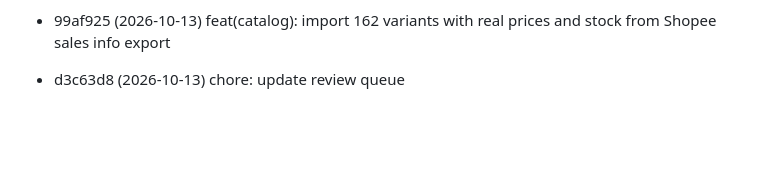
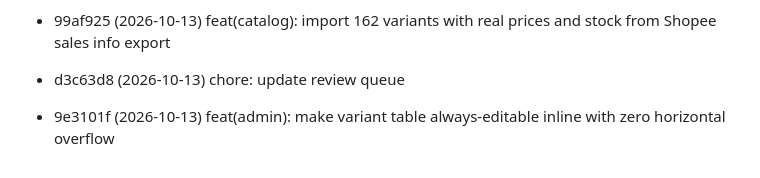
Before and after one commit to huynth1801/myshop-astro, a Markdown page: docs/review-queue.md, the part around the change. Drawn GitHub-style; blank space fills up the shorter version.

Commit message:
chore(docs): update review queue for variant table redesign

```diff
--- a/docs/review-queue.md
+++ b/docs/review-queue.md
@@ -40,3 +40,4 @@ Commits pending review. Auto-managed:
 - 1856121 (2026-10-13) chore(docs): update review queue for icon standardization
 - 99af925 (2026-10-13) feat(catalog): import 162 variants with real prices and stock from Shopee sales info export
 - d3c63d8 (2026-10-13) chore: update review queue
+- 9e3101f (2026-10-13) feat(admin): make variant table always-editable inline with zero horizontal overflow
```
